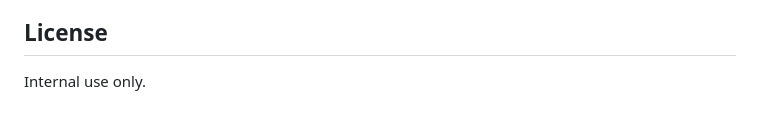
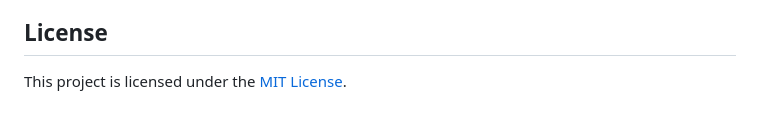
Before and after one commit to misantibanez/fabric-governance-hub, a Markdown page: README.md, the part around the change. GitHub-like rendering.

Commit message:
Update license to MIT

```diff
--- a/README.md
+++ b/README.md
@@ -131,4 +131,4 @@ This is an internal tool built to accelerate Fabric workspace management. PRs an
 
 ## License
 
-Internal use only.
+This project is licensed under the [MIT License](LICENSE).
```
